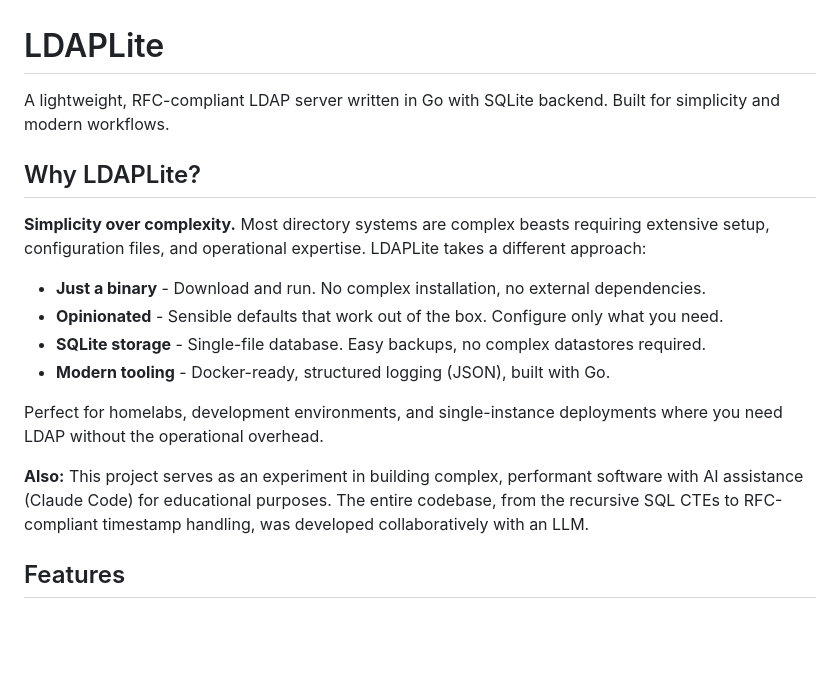
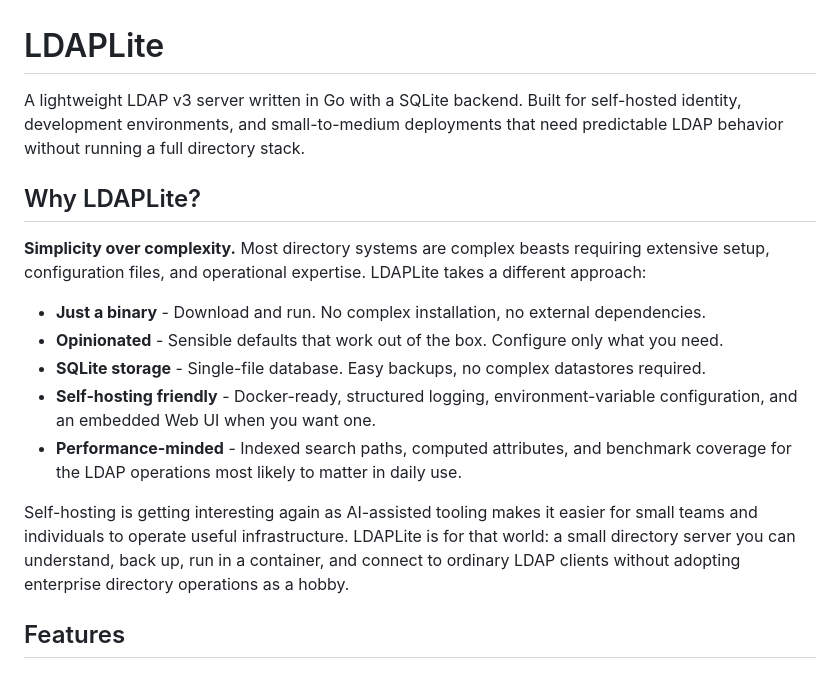
Before and after one commit to smarzola/ldaplite, a Markdown page: README.md, the part around one of its changes. Rendered like a GitHub page; blank space fills up the shorter version.

```diff
--- a/README.md
+++ b/README.md
@@ -1,6 +1,8 @@
 # LDAPLite
 
-A lightweight, RFC-compliant LDAP server written in Go with SQLite backend. Built for simplicity and modern workflows.
+A lightweight LDAP v3 server written in Go with a SQLite backend. Built for
+self-hosted identity, development environments, and small-to-medium deployments
+that need predictable LDAP behavior without running a full directory stack.
 
 ## Why LDAPLite?
 
@@ -9,11 +11,14 @@ A lightweight, RFC-compliant LDAP server written in Go with SQLite backend. Buil
 - **Just a binary** - Download and run. No complex installation, no external dependencies.
 - **Opinionated** - Sensible defaults that work out of the box. Configure only what you need.
 - **SQLite storage** - Single-file database. Easy backups, no complex datastores required.
-- **Modern tooling** - Docker-ready, structured logging (JSON), built with Go.
+- **Self-hosting friendly** - Docker-ready, structured logging, environment-variable configuration, and an embedded Web UI when you want one.
+- **Performance-minded** - Indexed search paths, computed attributes, and benchmark coverage for the LDAP operations most likely to matter in daily use.
 
-Perfect for homelabs, development environments, and single-instance deployments where you need LDAP without the operational overhead.
-
-**Also:** This project serves as an experiment in building complex, performant software with AI assistance (Claude Code) for educational purposes. The entire codebase, from the recursive SQL CTEs to RFC-compliant timestamp handling, was developed collaboratively with an LLM.
+Self-hosting is getting interesting again as AI-assisted tooling makes it easier
+for small teams and individuals to operate useful infrastructure. LDAPLite is
+for that world: a small directory server you can understand, back up, run in a
+container, and connect to ordinary LDAP clients without adopting enterprise
+directory operations as a hobby.
 
 ## Features
 
```
Also changed, not shown: other parts of README.md (+35 -1 lines), CHANGELOG.md (+39 -0 lines).
